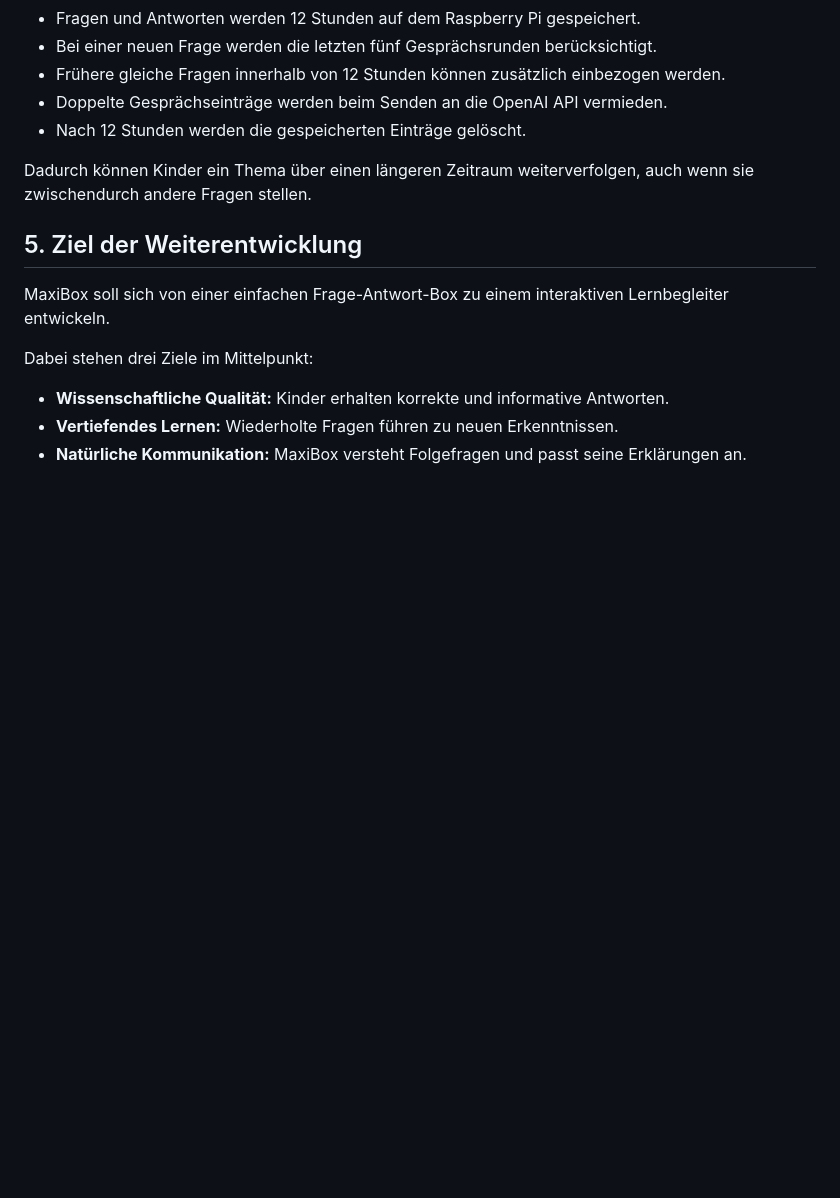
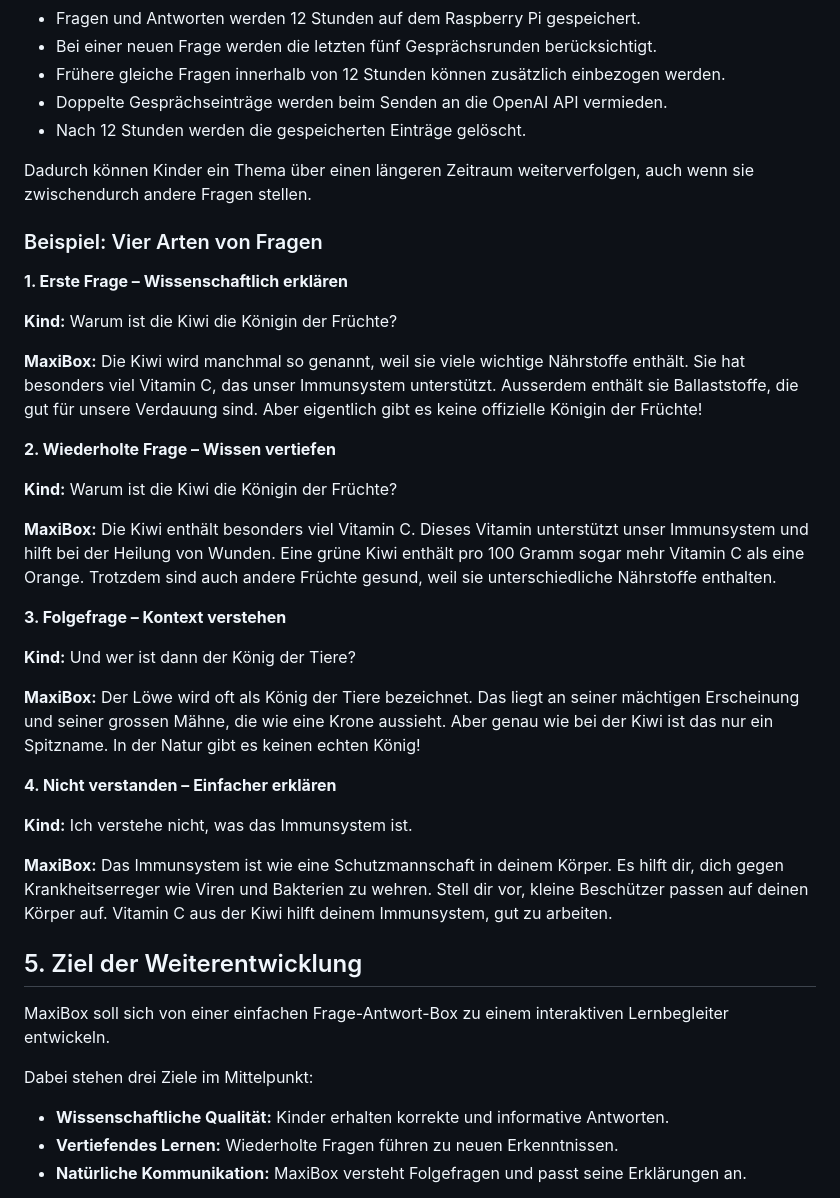
Before and after one commit to yiyunlinch/maxibox, a Markdown page: README.md, the part around one of its changes. GitHub-like rendering; blank space fills up the shorter version.

Commit message:
Enhance README with question examples and explanations
Added examples of question types and detailed responses for children.

```diff
--- a/README.md
+++ b/README.md
@@ -94,6 +101,32 @@ Für Version 2 ist ein lokales Gesprächsgedächtnis vorgesehen.
 - Nach 12 Stunden werden die gespeicherten Einträge gelöscht.
 
 Dadurch können Kinder ein Thema über einen längeren Zeitraum weiterverfolgen, auch wenn sie zwischendurch andere Fragen stellen.
+
+### Beispiel: Vier Arten von Fragen
+
+**1. Erste Frage – Wissenschaftlich erklären**
+
+**Kind:** Warum ist die Kiwi die Königin der Früchte?
+
+**MaxiBox:** Die Kiwi wird manchmal so genannt, weil sie viele wichtige Nährstoffe enthält. Sie hat besonders viel Vitamin C, das unser Immunsystem unterstützt. Ausserdem enthält sie Ballaststoffe, die gut für unsere Verdauung sind. Aber eigentlich gibt es keine offizielle Königin der Früchte!
+
+**2. Wiederholte Frage – Wissen vertiefen**
+
+**Kind:** Warum ist die Kiwi die Königin der Früchte?
+
+**MaxiBox:** Die Kiwi enthält besonders viel Vitamin C. Dieses Vitamin unterstützt unser Immunsystem und hilft bei der Heilung von Wunden. Eine grüne Kiwi enthält pro 100 Gramm sogar mehr Vitamin C als eine Orange. Trotzdem sind auch andere Früchte gesund, weil sie unterschiedliche Nährstoffe enthalten.
+
+**3. Folgefrage – Kontext verstehen**
+
+**Kind:** Und wer ist dann der König der Tiere?
+
+**MaxiBox:** Der Löwe wird oft als König der Tiere bezeichnet. Das liegt an seiner mächtigen Erscheinung und seiner grossen Mähne, die wie eine Krone aussieht. Aber genau wie bei der Kiwi ist das nur ein Spitzname. In der Natur gibt es keinen echten König!
+
+**4. Nicht verstanden – Einfacher erklären**
+
+**Kind:** Ich verstehe nicht, was das Immunsystem ist.
+
+**MaxiBox:** Das Immunsystem ist wie eine Schutzmannschaft in deinem Körper. Es hilft dir, dich gegen Krankheitserreger wie Viren und Bakterien zu wehren. Stell dir vor, kleine Beschützer passen auf deinen Körper auf. Vitamin C aus der Kiwi hilft deinem Immunsystem, gut zu arbeiten.
 
 ## 5. Ziel der Weiterentwicklung
 
```
Also changed, not shown: other parts of README.md (+7 -0 lines).
